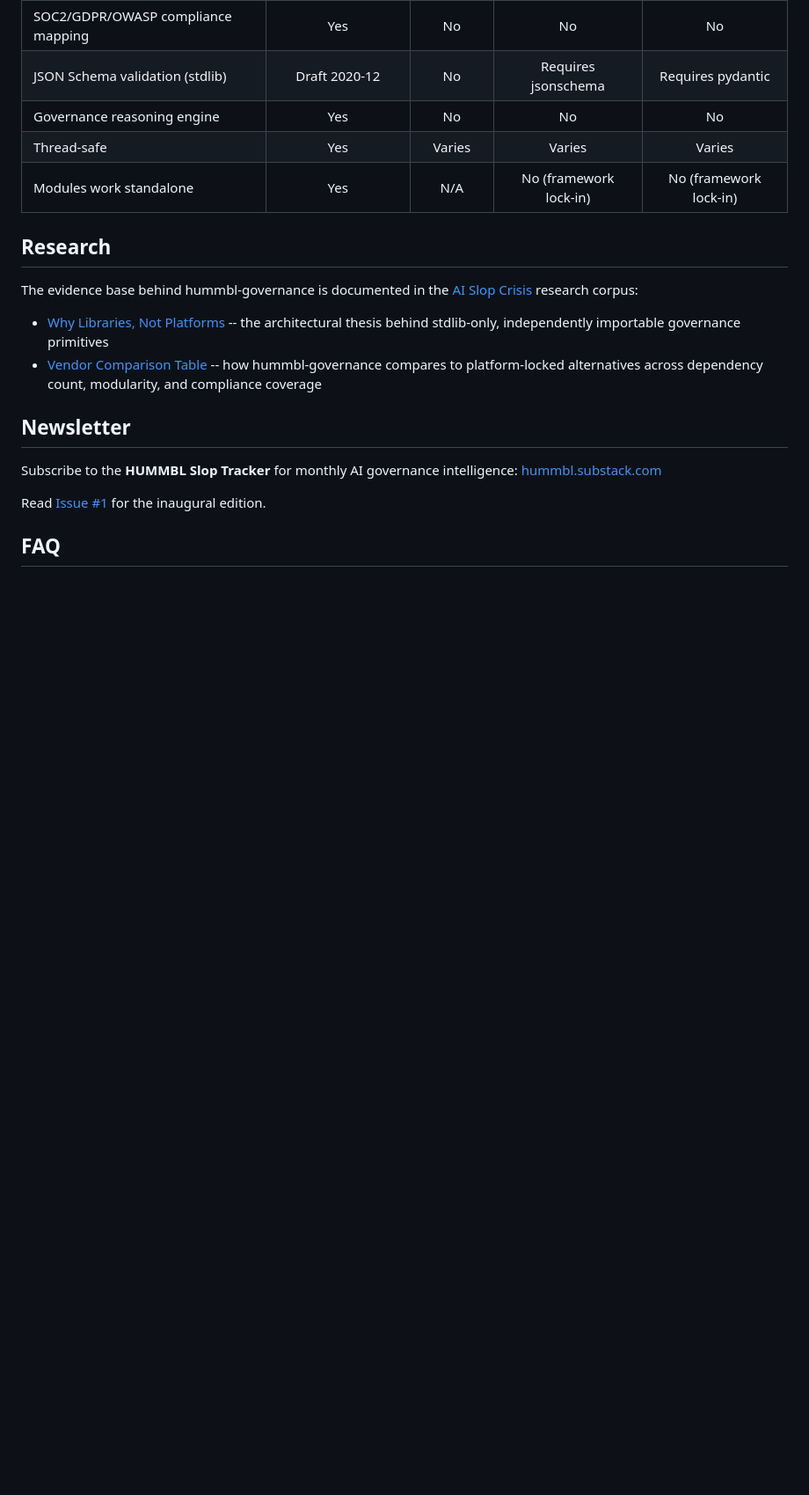
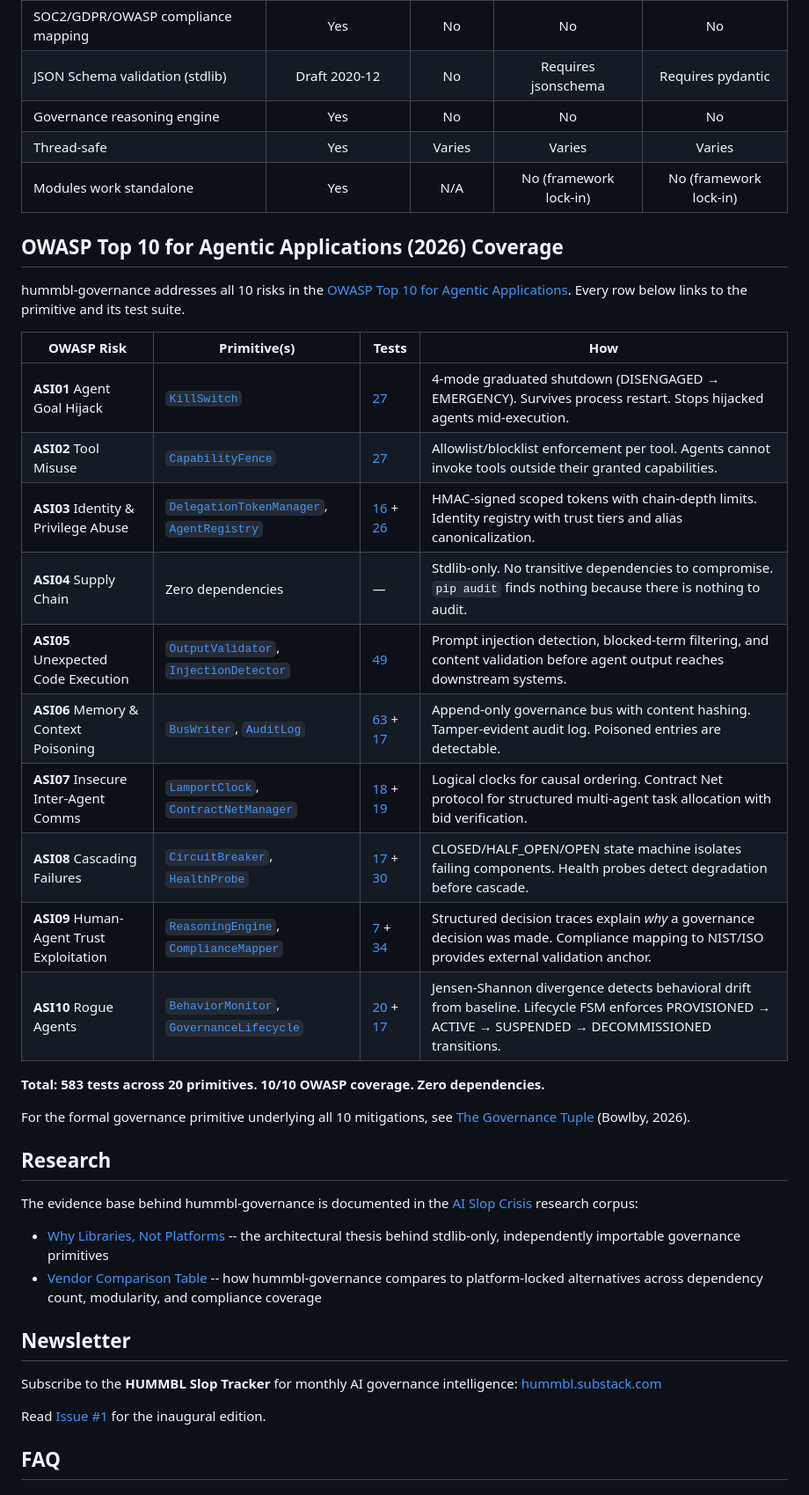
Before and after one commit to hummbl-dev/hummbl-governance, a Markdown page: README.md, the part around the change. Shown at 88% size. GitHub-like rendering; blank space fills up the shorter version.

Commit message:
docs(readme): add OWASP Top 10 Agentic Applications mapping (#14)
Maps all 10 ASI risks to hummbl-governance primitives with direct
links to source code and test files. 583 tests, 10/10 coverage,
zero dependencies. Links to Governance Tuple paper (Zenodo DOI).

Co-authored-by: Claude (agent) <claude@agents.hummbl.io>
Co-authored-by: Claude Opus 4.6 (1M context) <noreply@anthropic.com>

```diff
--- a/README.md
+++ b/README.md
@@ -96,6 +96,27 @@ status = gov.check_budget_status()  # status.decision in ("ALLOW", "WARN", "DENY
 | Governance reasoning engine | Yes | No | No | No |
 | Thread-safe | Yes | Varies | Varies | Varies |
 | Modules work standalone | Yes | N/A | No (framework lock-in) | No (framework lock-in) |
+
+## OWASP Top 10 for Agentic Applications (2026) Coverage
+
+hummbl-governance addresses all 10 risks in the [OWASP Top 10 for Agentic Applications](https://genai.owasp.org/resource/owasp-top-10-for-agentic-applications-for-2026/). Every row below links to the primitive and its test suite.
+
+| OWASP Risk | Primitive(s) | Tests | How |
+|------------|-------------|-------|-----|
+| **ASI01** Agent Goal Hijack | [`KillSwitch`](hummbl_governance/kill_switch.py) | [27](tests/test_kill_switch.py) | 4-mode graduated shutdown (DISENGAGED → EMERGENCY). Survives process restart. Stops hijacked agents mid-execution. |
+| **ASI02** Tool Misuse | [`CapabilityFence`](hummbl_governance/capability_fence.py) | [27](tests/test_capability_fence.py) | Allowlist/blocklist enforcement per tool. Agents cannot invoke tools outside their granted capabilities. |
+| **ASI03** Identity & Privilege Abuse | [`DelegationTokenManager`](hummbl_governance/delegation.py), [`AgentRegistry`](hummbl_governance/identity.py) | [16](tests/test_delegation.py) + [26](tests/test_identity.py) | HMAC-signed scoped tokens with chain-depth limits. Identity registry with trust tiers and alias canonicalization. |
+| **ASI04** Supply Chain | Zero dependencies | — | Stdlib-only. No transitive dependencies to compromise. `pip audit` finds nothing because there is nothing to audit. |
+| **ASI05** Unexpected Code Execution | [`OutputValidator`](hummbl_governance/output_validator.py), [`InjectionDetector`](hummbl_governance/output_validator.py) | [49](tests/test_output_validator.py) | Prompt injection detection, blocked-term filtering, and content validation before agent output reaches downstream systems. |
+| **ASI06** Memory & Context Poisoning | [`BusWriter`](hummbl_governance/coordination_bus.py), [`AuditLog`](hummbl_governance/audit_log.py) | [63](tests/test_coordination_bus.py) + [17](tests/test_audit_log.py) | Append-only governance bus with content hashing. Tamper-evident audit log. Poisoned entries are detectable. |
+| **ASI07** Insecure Inter-Agent Comms | [`LamportClock`](hummbl_governance/lamport_clock.py), [`ContractNetManager`](hummbl_governance/contract_net.py) | [18](tests/test_lamport_clock.py) + [19](tests/test_contract_net.py) | Logical clocks for causal ordering. Contract Net protocol for structured multi-agent task allocation with bid verification. |
+| **ASI08** Cascading Failures | [`CircuitBreaker`](hummbl_governance/circuit_breaker.py), [`HealthProbe`](hummbl_governance/health_probe.py) | [17](tests/test_circuit_breaker.py) + [30](tests/test_health_probe.py) | CLOSED/HALF_OPEN/OPEN state machine isolates failing components. Health probes detect degradation before cascade. |
+| **ASI09** Human-Agent Trust Exploitation | [`ReasoningEngine`](hummbl_governance/reasoning.py), [`ComplianceMapper`](hummbl_governance/compliance_mapper.py) | [7](tests/test_explain.py) + [34](tests/test_compliance_mapper.py) | Structured decision traces explain *why* a governance decision was made. Compliance mapping to NIST/ISO provides external validation anchor. |
+| **ASI10** Rogue Agents | [`BehaviorMonitor`](hummbl_governance/reward_monitor.py), [`GovernanceLifecycle`](hummbl_governance/lifecycle.py) | [20](tests/test_reward_monitor.py) + [17](tests/test_lifecycle.py) | Jensen-Shannon divergence detects behavioral drift from baseline. Lifecycle FSM enforces PROVISIONED → ACTIVE → SUSPENDED → DECOMMISSIONED transitions. |
+
+**Total: 583 tests across 20 primitives. 10/10 OWASP coverage. Zero dependencies.**
+
+For the formal governance primitive underlying all 10 mitigations, see [The Governance Tuple](https://doi.org/10.5281/zenodo.19646940) (Bowlby, 2026).
 
 ## Research
 
```
